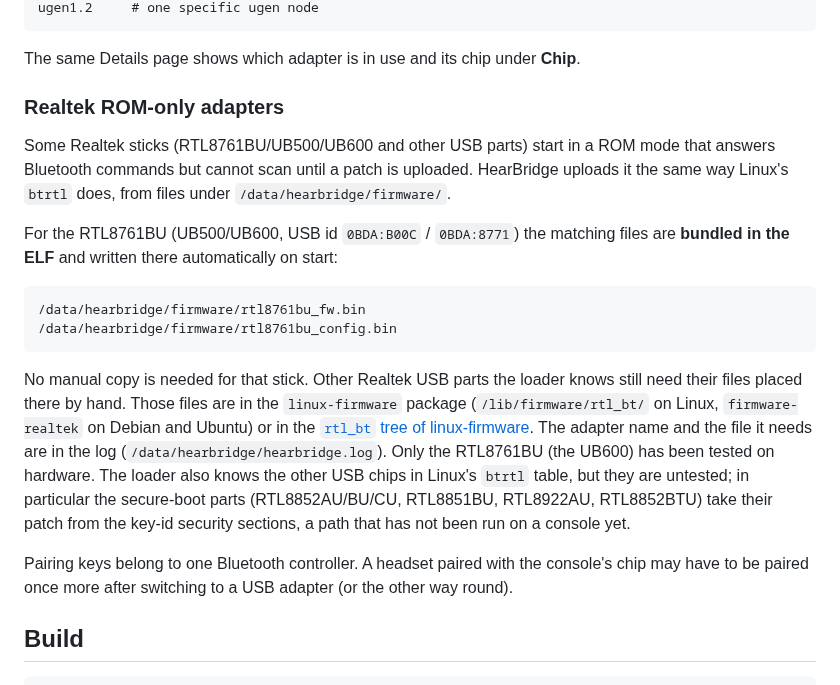
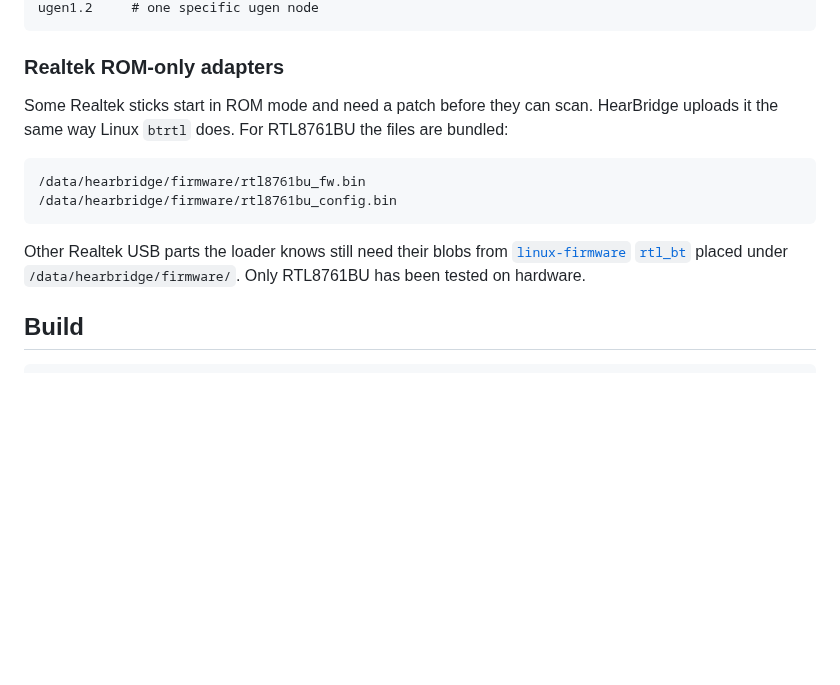
Before and after one commit to X-F1REBALL-X/HearBridge-PS5, a Markdown page: README.md, the part around one of its changes. Rendered like a GitHub page; blank space fills up the shorter version.

````diff
--- a/README.md
+++ b/README.md
@@ -52,38 +58,18 @@ usb         # always a USB adapter (start fails if there is none)
 ugen1.2     # one specific ugen node
 ```
 
-The same Details page shows which adapter is in use and its chip under **Chip**.
-
 ### Realtek ROM-only adapters
 
-Some Realtek sticks (RTL8761BU/UB500/UB600 and other USB parts) start in a ROM
-mode that answers Bluetooth commands but cannot scan until a patch is uploaded.
-HearBridge uploads it the same way Linux's `btrtl` does, from files under
-`/data/hearbridge/firmware/`.
-
-For the RTL8761BU (UB500/UB600, USB id `0BDA:B00C` / `0BDA:8771`) the matching
-files are **bundled in the ELF** and written there automatically on start:
+Some Realtek sticks start in ROM mode and need a patch before they can scan. HearBridge uploads it the same way Linux `btrtl` does. For RTL8761BU the files are bundled:
 
 ```text
 /data/hearbridge/firmware/rtl8761bu_fw.bin
 /data/hearbridge/firmware/rtl8761bu_config.bin
 ```
 
-No manual copy is needed for that stick. Other Realtek USB parts the loader
-knows still need their files placed there by hand. Those files are in the
-`linux-firmware` package (`/lib/firmware/rtl_bt/` on Linux, `firmware-realtek`
-on Debian and Ubuntu) or in the
-[`rtl_bt` tree of linux-firmware](https://git.kernel.org/pub/scm/linux/kernel/git/firmware/linux-firmware.git/tree/rtl_bt).
-The adapter name and the file it needs are in the log
-(`/data/hearbridge/hearbridge.log`). Only the RTL8761BU (the UB600) has been
-tested on hardware. The loader also knows the other USB chips in Linux's
-`btrtl` table, but they are untested; in particular the secure-boot parts
-(RTL8852AU/BU/CU, RTL8851BU, RTL8922AU, RTL8852BTU) take their patch from the
-key-id security sections, a path that has not been run on a console yet.
-
-Pairing keys belong to one Bluetooth controller. A headset paired with the
-console's chip may have to be paired once more after switching to a USB adapter
-(or the other way round).
+Other Realtek USB parts the loader knows still need their blobs from
+[`linux-firmware` `rtl_bt`](https://git.kernel.org/pub/scm/linux/kernel/git/firmware/linux-firmware.git/tree/rtl_bt)
+placed under `/data/hearbridge/firmware/`. Only RTL8761BU has been tested on hardware.
 
 ## Build
 
````
Also changed, not shown: other parts of README.md (+26 -20 lines), README.ar.md (+30 -31 lines), docs/img/ui-adapter.png (added), docs/img/ui-details.png (added), docs/img/ui-settings.png, docs/img/ui-tv.png.
